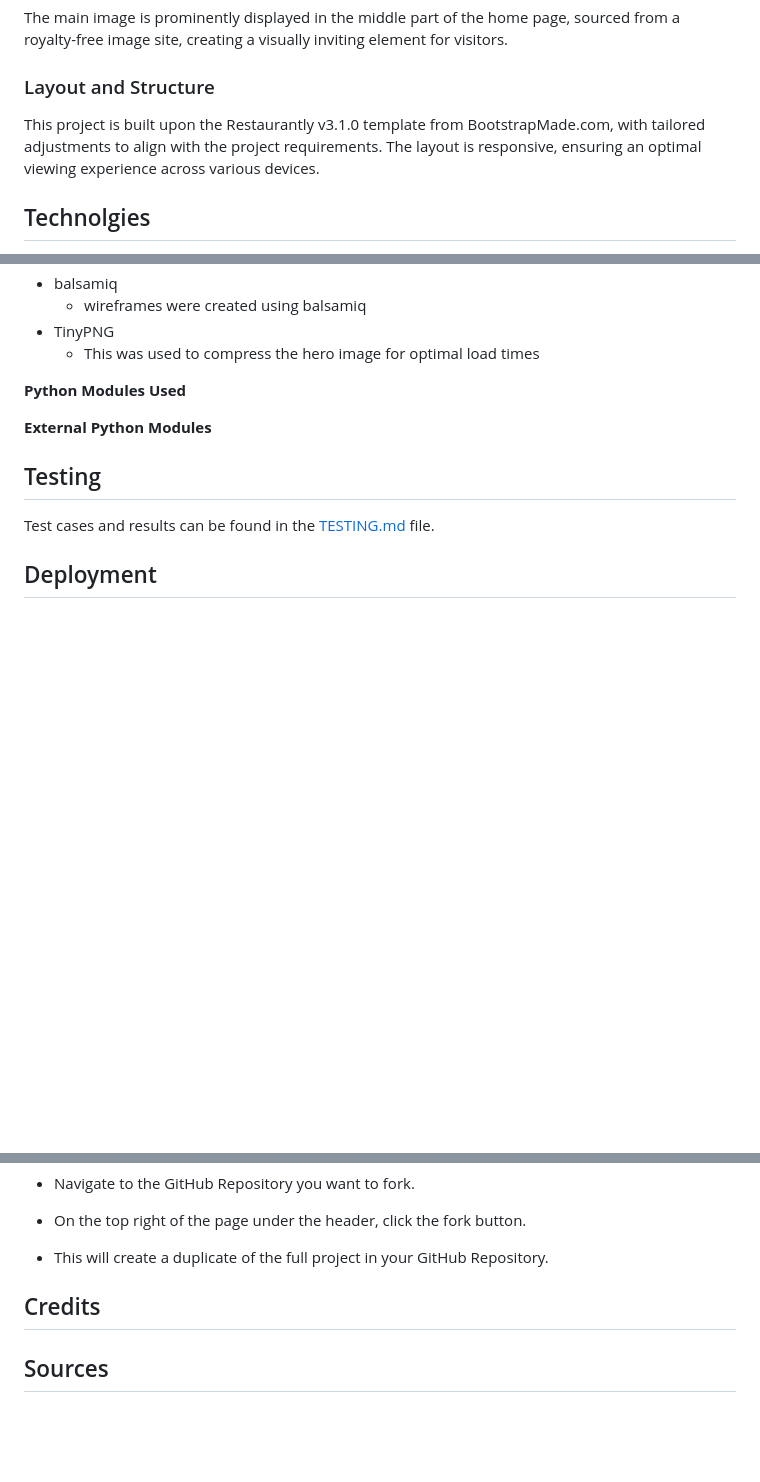
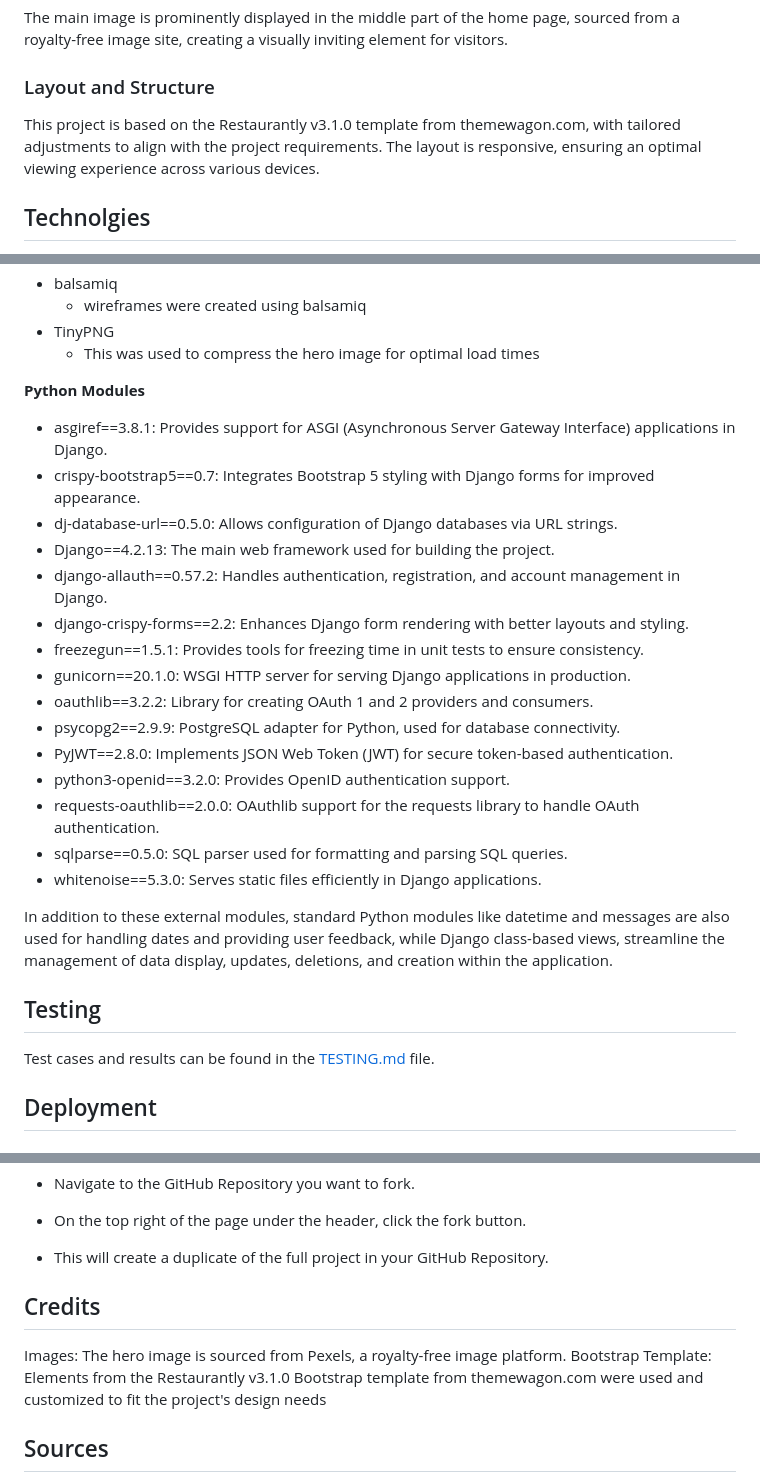
Before and after one commit to Cosmin1907/Project4-Restaurant-On-The-Sea, a Markdown page: README.md, 3 parts joined by grey strips. Drawn GitHub-style; blank space fills up the shorter version.

Commit message:
Add credits section to README

```diff
--- a/README.md
+++ b/README.md
@@ -301,7 +301,7 @@ The website utilizes the Roboto font for body text, ensuring a clean and modern
 The main image is prominently displayed in the middle part of the home page, sourced from a royalty-free image site, creating a visually inviting element for visitors.
 
 ### Layout and Structure
-This project is built upon the Restaurantly v3.1.0 template from BootstrapMade.com, with tailored adjustments to align with the project requirements. The layout is responsive, ensuring an optimal viewing experience across various devices.
+This project is based on the Restaurantly v3.1.0 template from themewagon.com, with tailored adjustments to align with the project requirements. The layout is responsive, ensuring an optimal viewing experience across various devices.
 
 ## Technolgies
 
@@ -328,9 +328,25 @@ This project is built upon the Restaurantly v3.1.0 template from BootstrapMade.c
 - TinyPNG
   - This was used to compress the hero image for optimal load times
 
-**Python Modules Used**
+**Python Modules**
 
-**External Python Modules**
+- asgiref==3.8.1: Provides support for ASGI (Asynchronous Server Gateway Interface) applications in Django.
+- crispy-bootstrap5==0.7: Integrates Bootstrap 5 styling with Django forms for improved appearance.
+- dj-database-url==0.5.0: Allows configuration of Django databases via URL strings.
+- Django==4.2.13: The main web framework used for building the project.
+- django-allauth==0.57.2: Handles authentication, registration, and account management in Django.
+- django-crispy-forms==2.2: Enhances Django form rendering with better layouts and styling.
+- freezegun==1.5.1: Provides tools for freezing time in unit tests to ensure consistency.
+- gunicorn==20.1.0: WSGI HTTP server for serving Django applications in production.
+- oauthlib==3.2.2: Library for creating OAuth 1 and 2 providers and consumers.
+-  psycopg2==2.9.9: PostgreSQL adapter for Python, used for database connectivity.
+- PyJWT==2.8.0: Implements JSON Web Token (JWT) for secure token-based authentication.
+- python3-openid==3.2.0: Provides OpenID authentication support.
+- requests-oauthlib==2.0.0: OAuthlib support for the requests library to handle OAuth authentication.
+- sqlparse==0.5.0: SQL parser used for formatting and parsing SQL queries.
+- whitenoise==5.3.0: Serves static files efficiently in Django applications.
+
+In addition to these external modules, standard Python modules like datetime and messages are also used for handling dates and providing user feedback, while Django class-based views, streamline the management of data display, updates, deletions, and creation within the application.
 
 ## Testing
 
@@ -401,6 +417,9 @@ Most commonly, forks are used to either propose changes to someone else's projec
 
 ## Credits
 
+Images: The hero image is sourced from Pexels, a royalty-free image platform.
+Bootstrap Template: Elements from the Restaurantly v3.1.0 Bootstrap template from themewagon.com were used and customized to fit the project's design needs
+
 ## Sources
 
 - [Implementing Star Rating in Django](https://medium.com/geekculture/django-implementing-star-rating-e1deff03bb1c)
```
